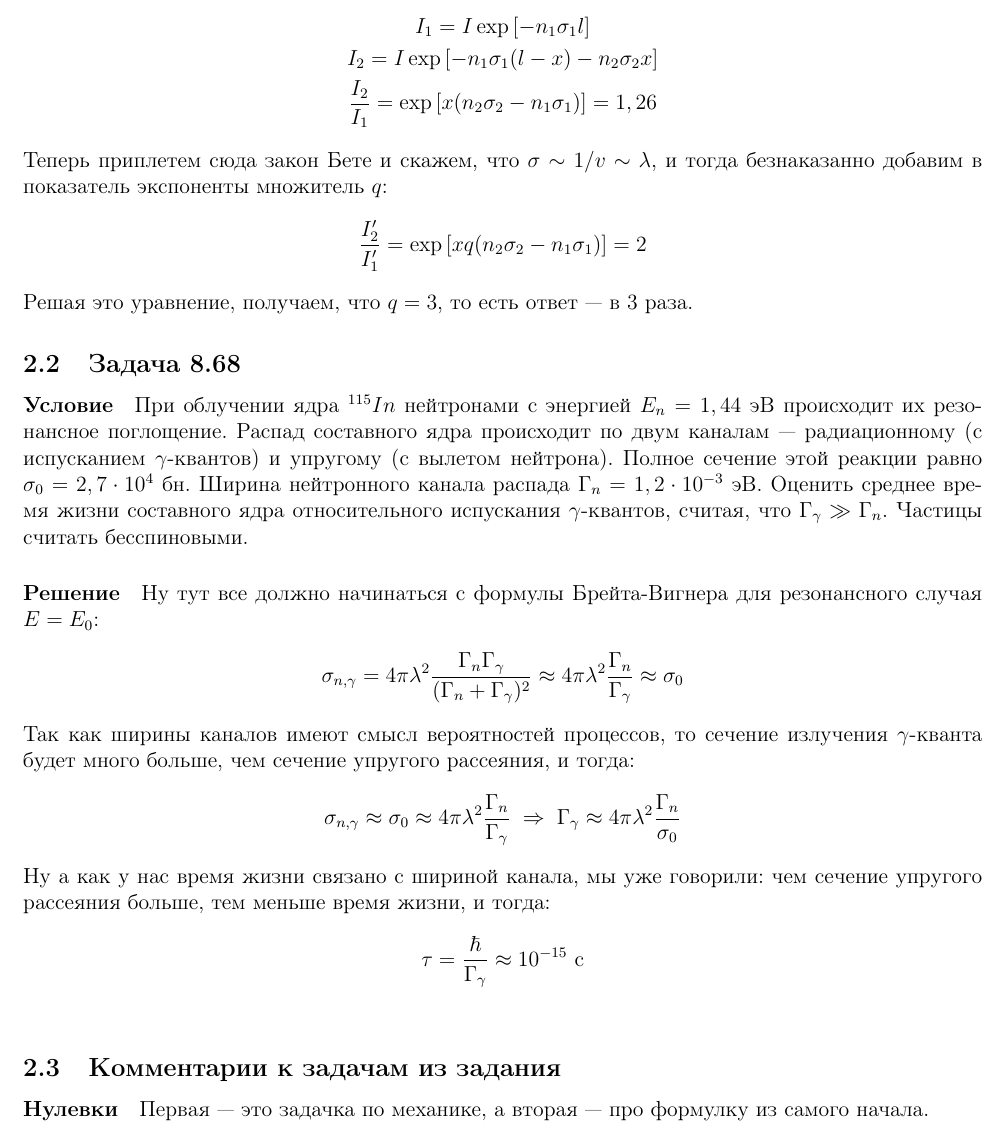
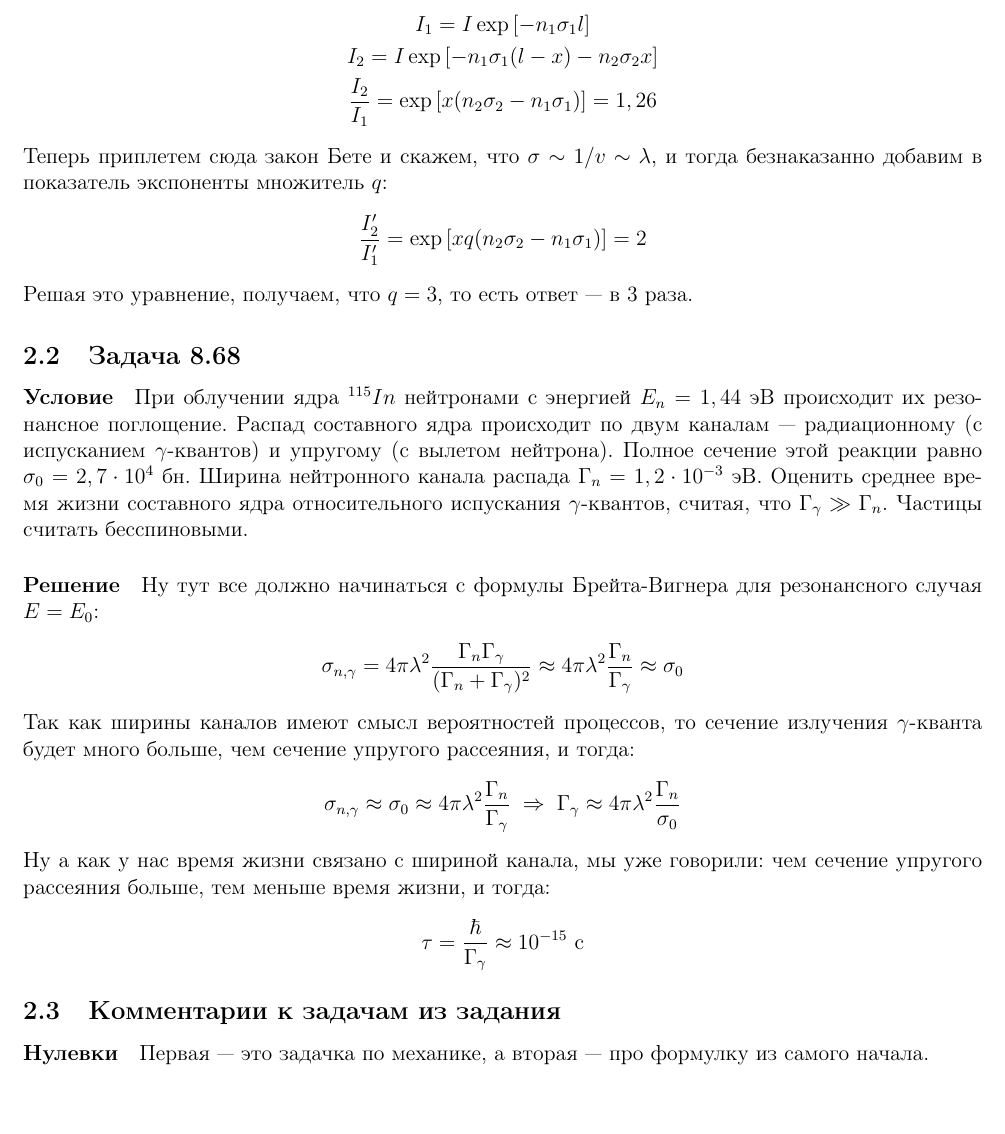
Before and after one commit to SammyMipt/Quantum-microphysics.-MIPT-2020, a LaTeX document (Seminar_10/seminar_10_text.tex): part of page 5 of 6, cut so that both start at the same text. Compiled offline with pdfLaTeX.

Commit message:
10th seminar pdf uploaded

```diff
--- a/Seminar_10/seminar_10_text.tex
+++ b/Seminar_10/seminar_10_text.tex
@@ -141,7 +141,7 @@
 \end{gather*}
 Ну а как у нас время жизни связано с шириной канала, мы уже говорили: чем сечение упругого рассеяния больше, тем меньше время жизни, и тогда:
 \begin{gather*}
-    \tau = \dfrac{\hbar}{\Gamma_{\gamma}} \approx 10^{-15} \text{ с}\\
+    \tau = \dfrac{\hbar}{\Gamma_{\gamma}} \approx 10^{-15} \text{ с}
 \end{gather*}
 
 
```
Also changed, not shown: Seminar_10/Семинар 10.pdf (added).
